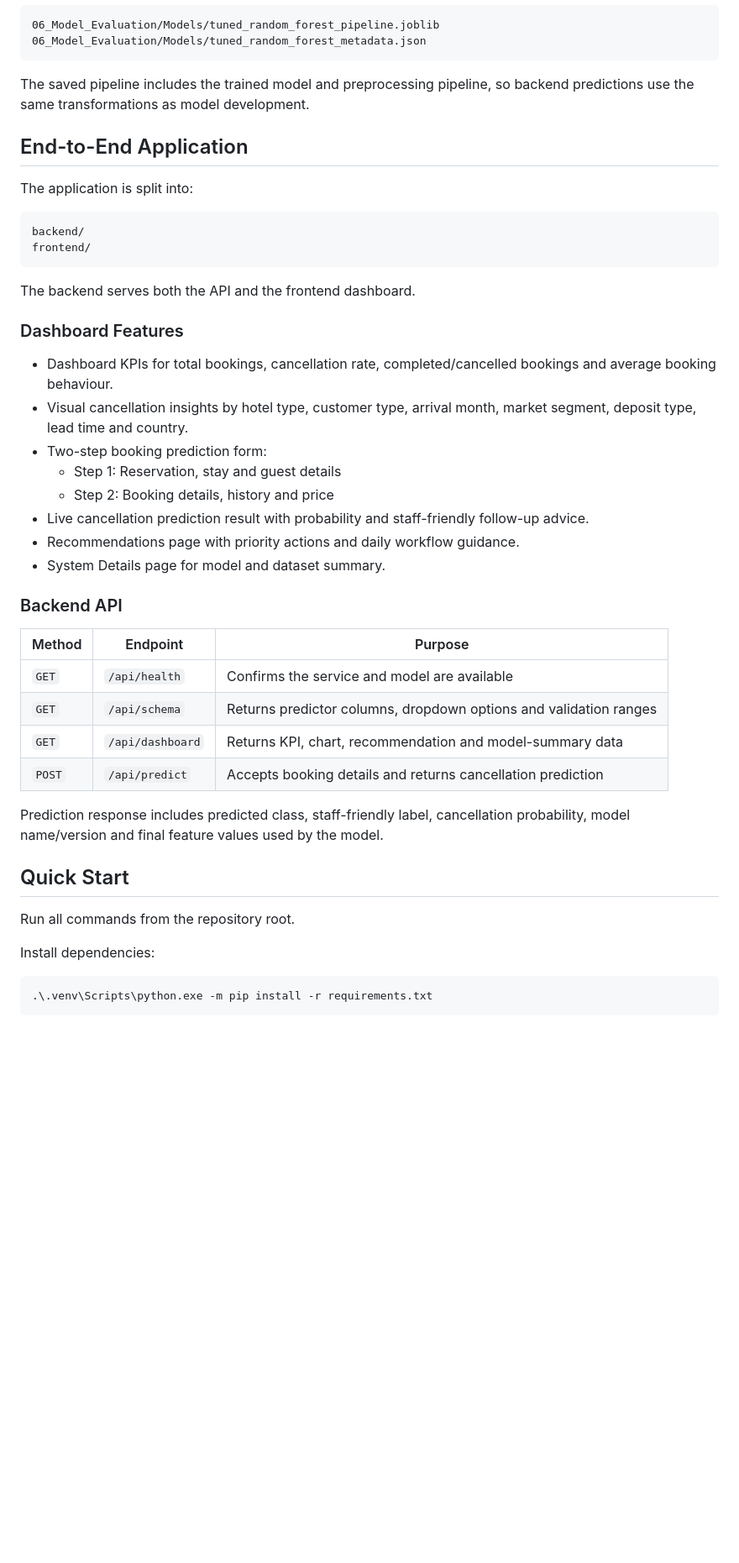
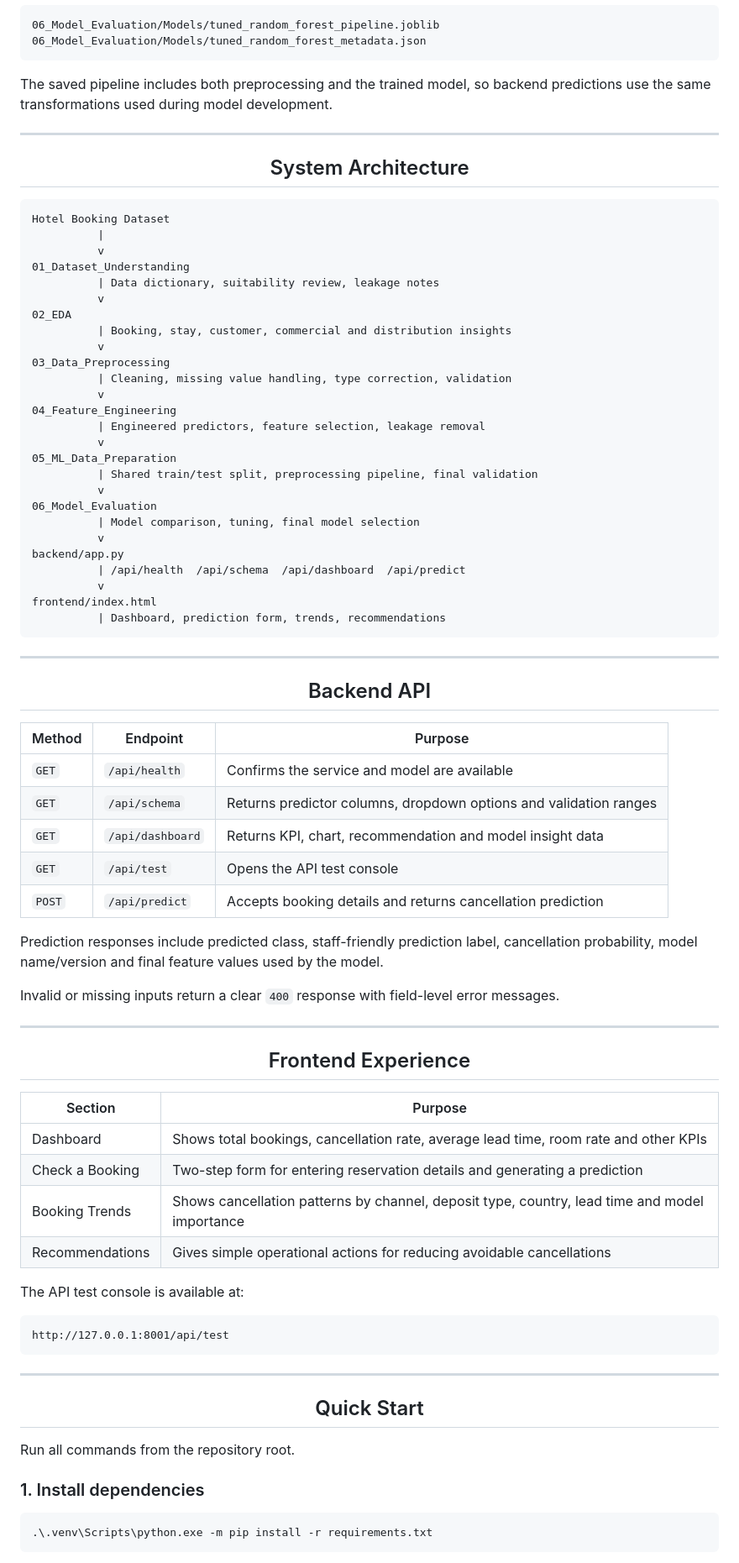
Before and after one commit to Manesha03/IT3051-FDM-Mini-Project-2026, a Markdown page: README.md, the part around one of its changes. Shown at 84% size. Drawn GitHub-style; blank space fills up the shorter version.

Commit message:
improve README structure and project coverage

````diff
--- a/README.md
+++ b/README.md
@@ -67,46 +170,81 @@ Saved model artifacts:
 06_Model_Evaluation/Models/tuned_random_forest_metadata.json
 ```
 
-The saved pipeline includes the trained model and preprocessing pipeline, so backend predictions use the same transformations as model development.
+The saved pipeline includes both preprocessing and the trained model, so backend predictions use the same transformations used during model development.
 
-## End-to-End Application
+---
 
-The application is split into:
+<h2 align="center">System Architecture</h2>
 
 ```text
-backend/
-frontend/
+Hotel Booking Dataset
+          |
+          v
+01_Dataset_Understanding
+          | Data dictionary, suitability review, leakage notes
+          v
+02_EDA
+          | Booking, stay, customer, commercial and distribution insights
+          v
+03_Data_Preprocessing
+          | Cleaning, missing value handling, type correction, validation
+          v
+04_Feature_Engineering
+          | Engineered predictors, feature selection, leakage removal
+          v
+05_ML_Data_Preparation
+          | Shared train/test split, preprocessing pipeline, final validation
+          v
+06_Model_Evaluation
+          | Model comparison, tuning, final model selection
+          v
+backend/app.py
+          | /api/health  /api/schema  /api/dashboard  /api/predict
+          v
+frontend/index.html
+          | Dashboard, prediction form, trends, recommendations
 ```
 
-The backend serves both the API and the frontend dashboard.
+---
 
-### Dashboard Features
-
-- Dashboard KPIs for total bookings, cancellation rate, completed/cancelled bookings and average booking behaviour.
-- Visual cancellation insights by hotel type, customer type, arrival month, market segment, deposit type, lead time and country.
-- Two-step booking prediction form:
-  - Step 1: Reservation, stay and guest details
-  - Step 2: Booking details, history and price
-- Live cancellation prediction result with probability and staff-friendly follow-up advice.
-- Recommendations page with priority actions and daily workflow guidance.
-- System Details page for model and dataset summary.
-
-### Backend API
+<h2 align="center">Backend API</h2>
 
 | Method | Endpoint | Purpose |
 |---|---|---|
 | `GET` | `/api/health` | Confirms the service and model are available |
 | `GET` | `/api/schema` | Returns predictor columns, dropdown options and validation ranges |
-| `GET` | `/api/dashboard` | Returns KPI, chart, recommendation and model-summary data |
+| `GET` | `/api/dashboard` | Returns KPI, chart, recommendation and model insight data |
+| `GET` | `/api/test` | Opens the API test console |
 | `POST` | `/api/predict` | Accepts booking details and returns cancellation prediction |
 
-Prediction response includes predicted class, staff-friendly label, cancellation probability, model name/version and final feature values used by the model.
+Prediction responses include predicted class, staff-friendly prediction label, cancellation probability, model name/version and final feature values used by the model.
 
-## Quick Start
+Invalid or missing inputs return a clear `400` response with field-level error messages.
+
+---
+
+<h2 align="center">Frontend Experience</h2>
+
+| Section | Purpose |
+|---|---|
+| Dashboard | Shows total bookings, cancellation rate, average lead time, room rate and other KPIs |
+| Check a Booking | Two-step form for entering reservation details and generating a prediction |
+| Booking Trends | Shows cancellation patterns by channel, deposit type, country, lead time and model importance |
+| Recommendations | Gives simple operational actions for reducing avoidable cancellations |
+
+The API test console is available at:
+
+```text
+http://127.0.0.1:8001/api/test
+```
+
+---
+
+<h2 align="center">Quick Start</h2>
 
 Run all commands from the repository root.
 
-Install dependencies:
+### 1. Install dependencies
 
 ```powershell
 .\.venv\Scripts\python.exe -m pip install -r requirements.txt
````
Also changed, not shown: other parts of README.md (+205 -118 lines).
